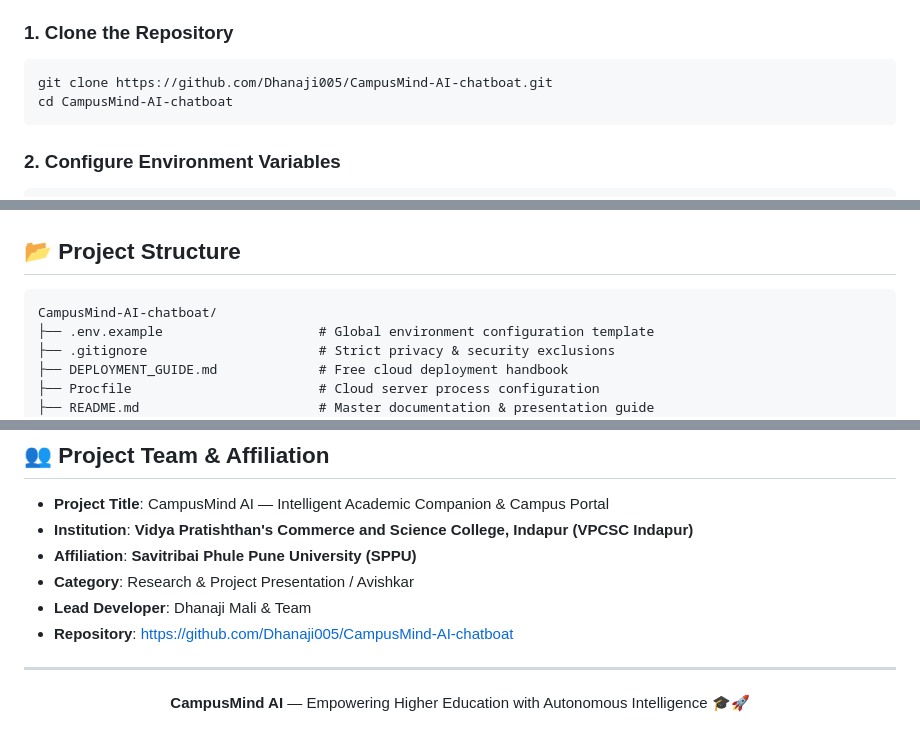
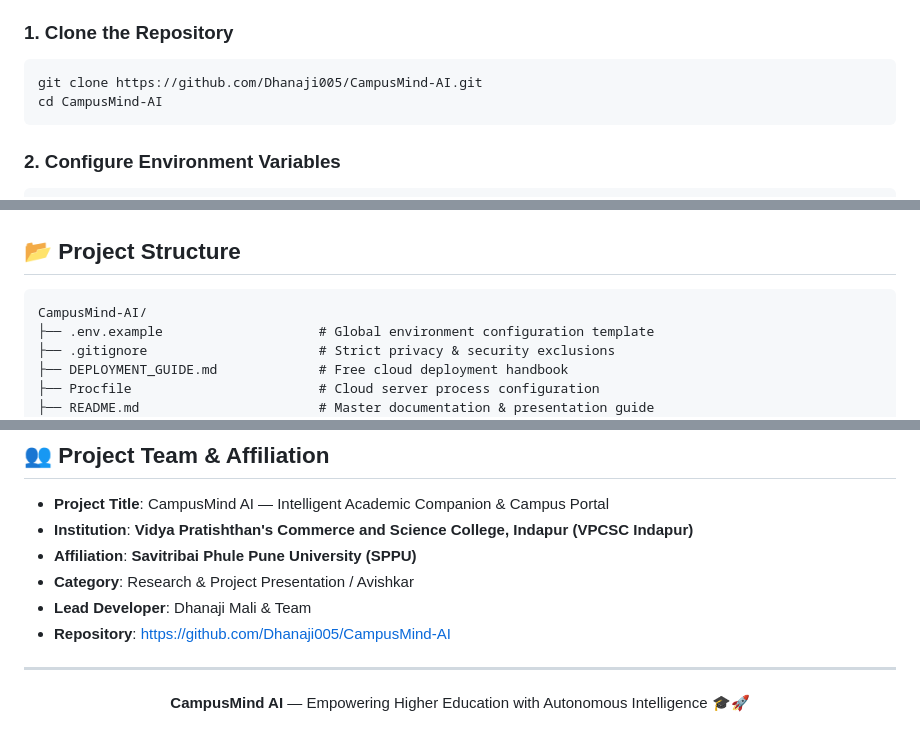
Before and after one commit to Dhanaji005/CampusMind-AI, a Markdown page: README.md, 3 parts joined by grey strips. GitHub-like rendering.

Commit message:
Update CampusMind AI

````diff
--- a/README.md
+++ b/README.md
@@ -247,8 +247,8 @@ $$\text{Attendance Percentage} = \left( \frac{\text{Attended Lectures}}{\text{Co
 
 ### 1. Clone the Repository
 ```bash
-git clone https://github.com/Dhanaji005/CampusMind-AI-chatboat.git
-cd CampusMind-AI-chatboat
+git clone https://github.com/Dhanaji005/CampusMind-AI.git
+cd CampusMind-AI
 ```
 
 ### 2. Configure Environment Variables
@@ -343,7 +343,7 @@ CampusMind AI is engineered to deploy **100% Free** on [Render.com](https://rend
 ## 📂 Project Structure
 
 ```
-CampusMind-AI-chatboat/
+CampusMind-AI/
 ├── .env.example                    # Global environment configuration template
 ├── .gitignore                      # Strict privacy & security exclusions
 ├── DEPLOYMENT_GUIDE.md             # Free cloud deployment handbook
@@ -445,7 +445,7 @@ CampusMind-AI-chatboat/
 - **Affiliation**: **Savitribai Phule Pune University (SPPU)**
 - **Category**: Research & Project Presentation / Avishkar
 - **Lead Developer**: Dhanaji Mali & Team
-- **Repository**: [https://github.com/Dhanaji005/CampusMind-AI-chatboat](https://github.com/Dhanaji005/CampusMind-AI-chatboat)
+- **Repository**: [https://github.com/Dhanaji005/CampusMind-AI](https://github.com/Dhanaji005/CampusMind-AI)
 
 ---
 
````
Also changed, not shown: other parts of README.md (+1 -1 lines).
